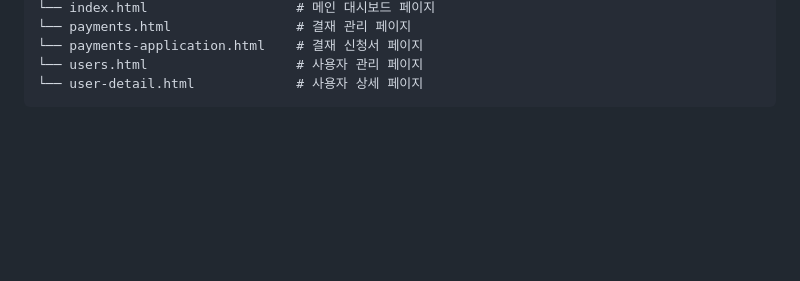
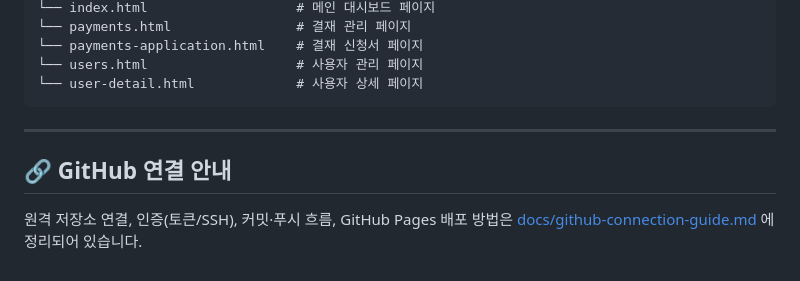
Before and after one commit to jiminyee/UIUX_design_practice, a Markdown page: README.md, the part around the change. Drawn GitHub-style; blank space fills up the shorter version.

````diff
--- a/README.md
+++ b/README.md
@@ -58,3 +58,10 @@ UIUX_practice/
 └── users.html                   # 사용자 관리 페이지
 └── user-detail.html             # 사용자 상세 페이지
 ```
+
+---
+
+## 🔗 GitHub 연결 안내
+
+원격 저장소 연결, 인증(토큰/SSH), 커밋·푸시 흐름, GitHub Pages 배포 방법은
+[docs/github-connection-guide.md](docs/github-connection-guide.md) 에 정리되어 있습니다.
````
Also changed, not shown: docs/github-connection-guide.md (added, +272 -0 lines).
